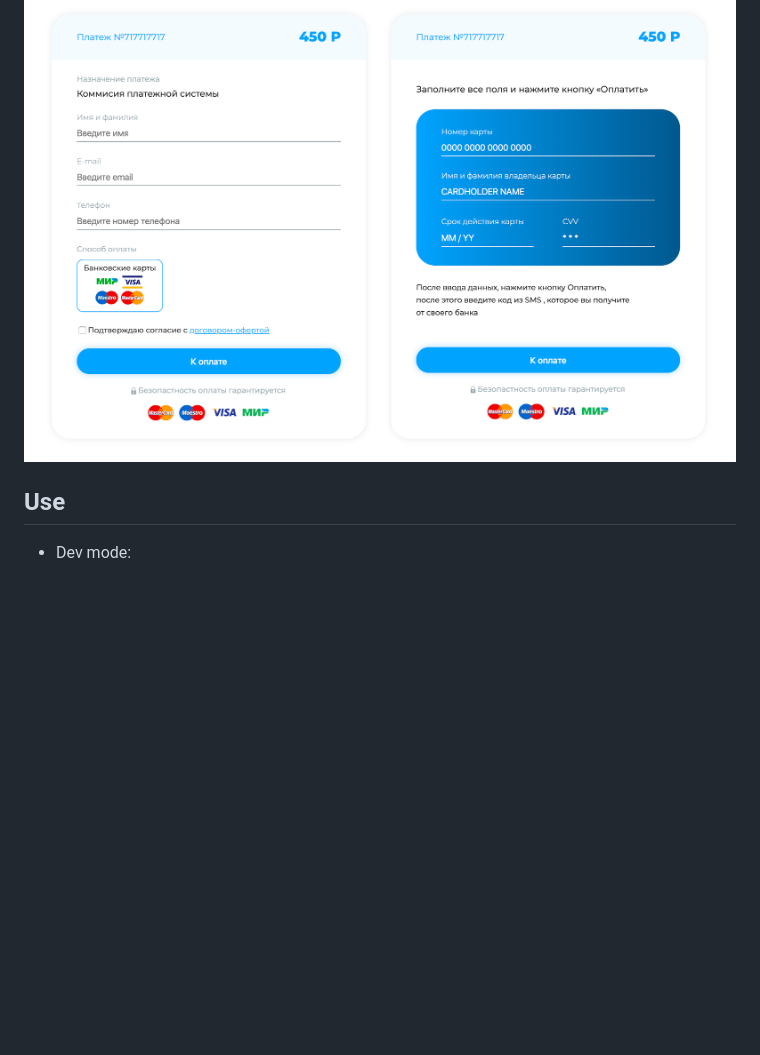
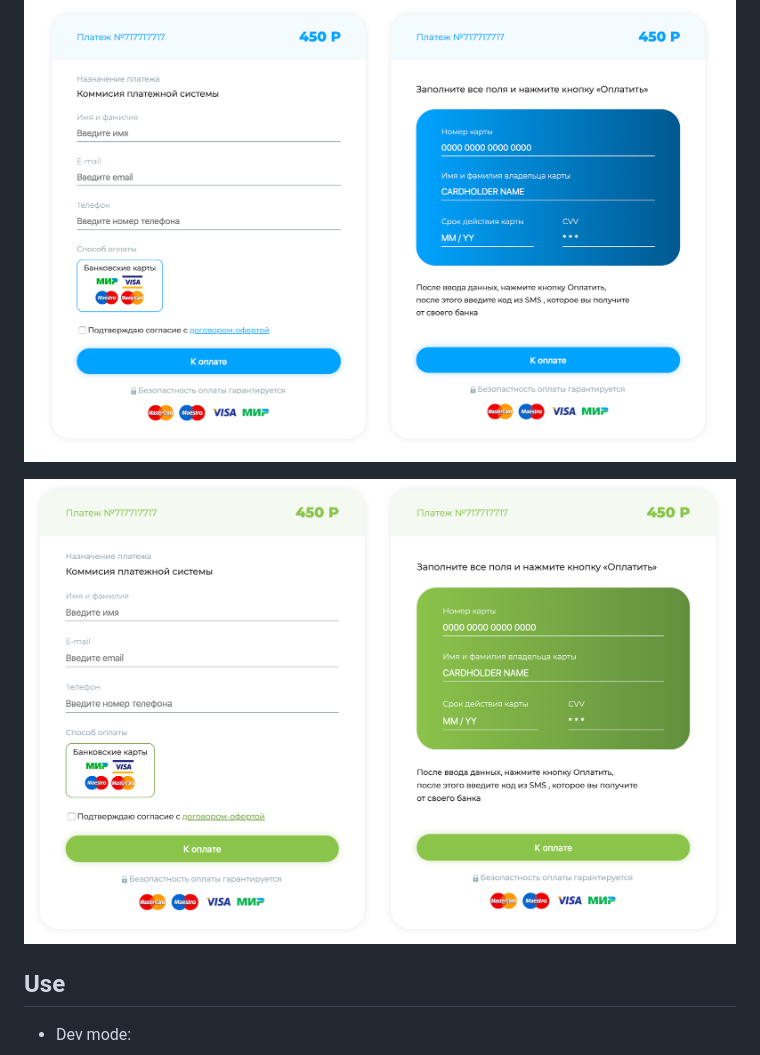
Before and after one commit to southsevn/justforms, a Markdown page: README.md, the part around the change. Drawn GitHub-style; pictures changed too: title2.png (added); blank space fills up the shorter version.

```diff
--- a/README.md
+++ b/README.md
@@ -4,6 +4,8 @@ Payment form in blue and green colors. Can be customize by add color-class and c
 Anyway, enjoy.
 
 ![Screen](title.png)
+
+![Screen2](title2.png)
 
 
 ## Use
```
